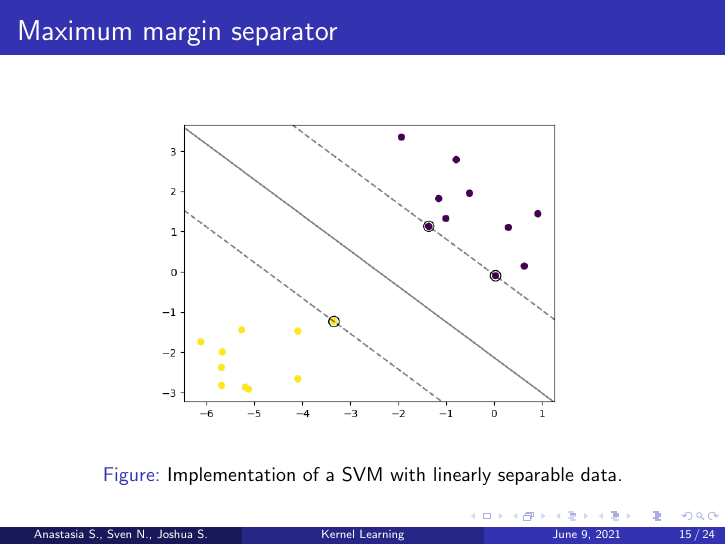
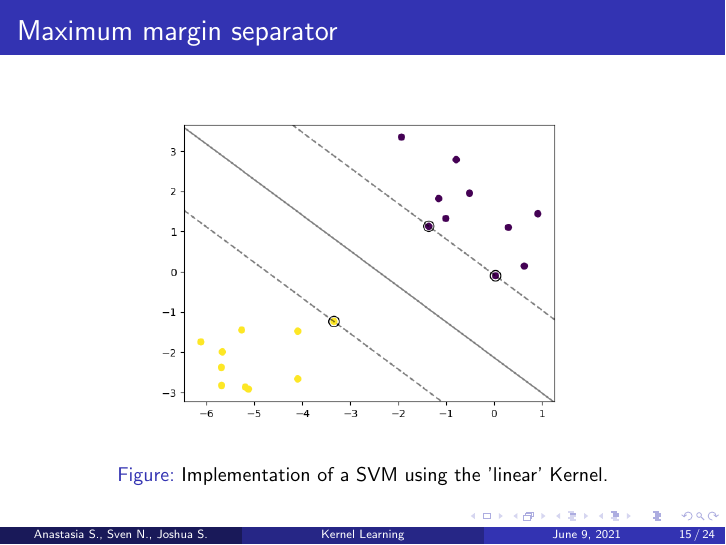
Before and after one commit to JoshuaSimon/Kernel-Learning, LaTeX slides (presentation/kernel_learning.tex): page 15 of 24. Compiled offline with pdfLaTeX.

Commit message:
fixed fig caption

```diff
--- a/presentation/kernel_learning.tex
+++ b/presentation/kernel_learning.tex
@@ -271,7 +271,7 @@ Otto-Friedrich-University Bamberg \\ % Your institution for the title page
 	\begin{figure}
 		\centering
 		\includegraphics[width=0.7\linewidth]{img/LinearSVM_complete.png}
-		\caption{Implementation of a SVM with linearly separable data.}
+		\caption{Implementation of a SVM using the 'linear' Kernel.}
 		\label{fig:linearsvm}
 	\end{figure}
 
```
Also changed, not shown: presentation/kernel_learning.pdf.
